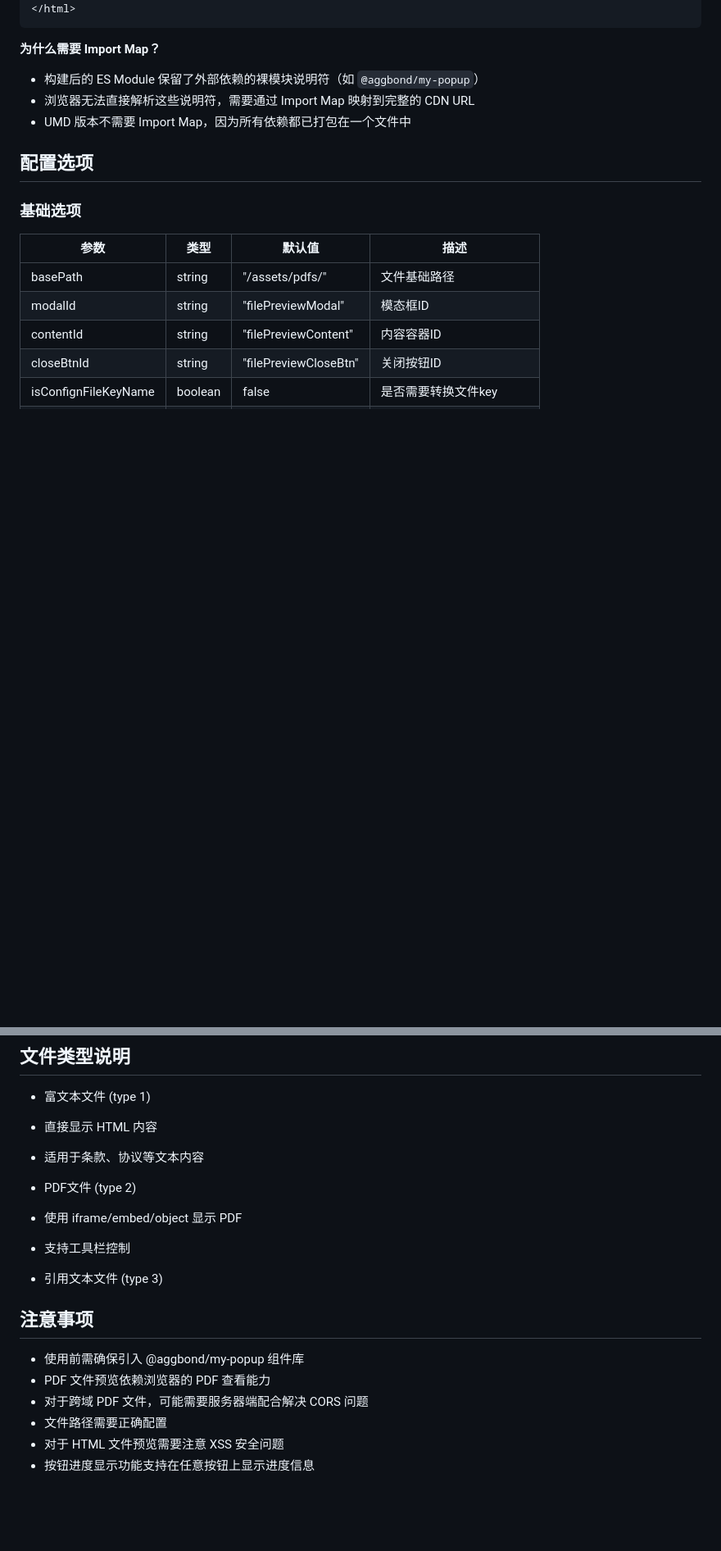
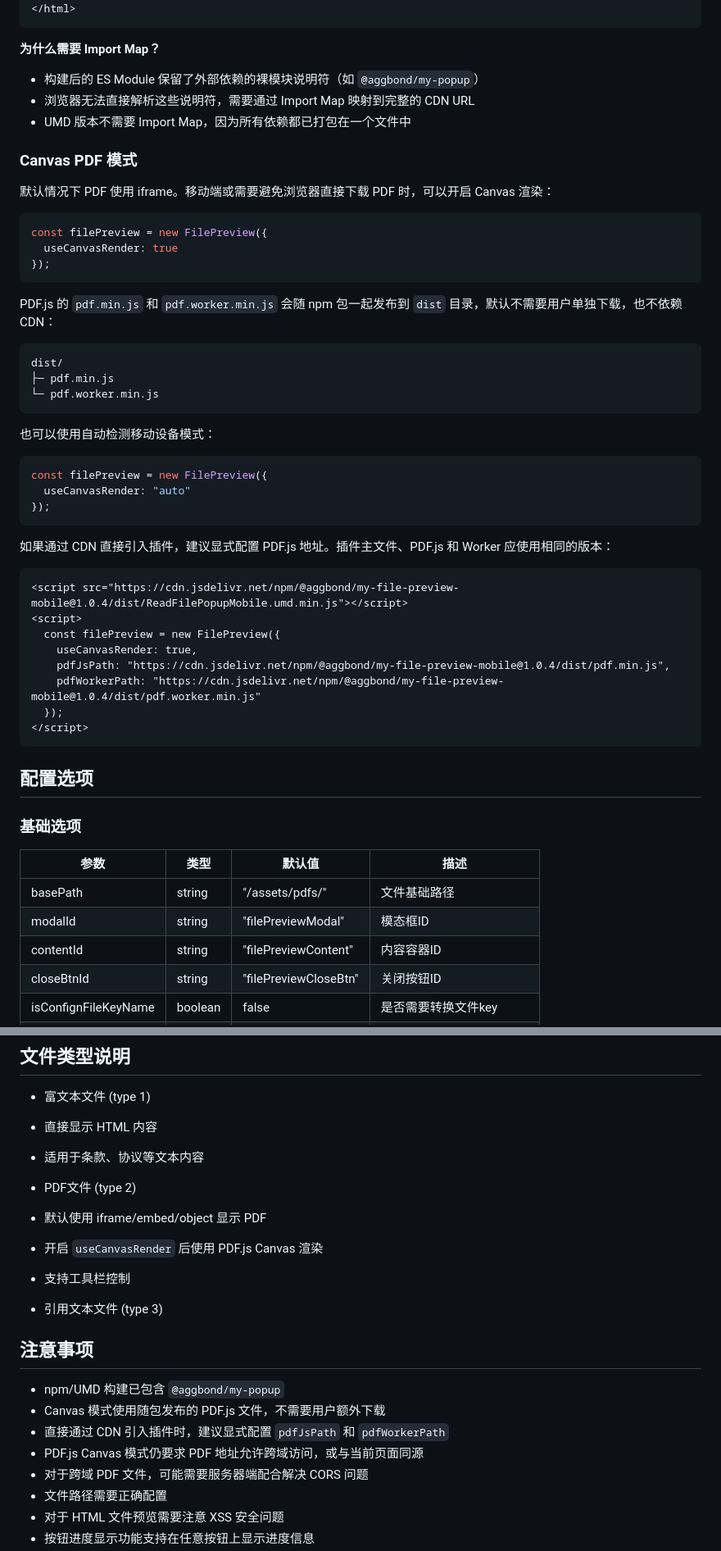
Before and after one commit to aGG-Bond/ReadFilePopupMobile, a Markdown page: README.md, 2 parts joined by grey strips. Shown at 82% size. GitHub-like rendering; blank space fills up the shorter version.

Commit message:
docs: add Canvas PDF rendering instructions and configurations

````diff
--- a/README.md
+++ b/README.md
@@ -116,6 +118,45 @@ const filePreview = new FilePreview({
 - 浏览器无法直接解析这些说明符，需要通过 Import Map 映射到完整的 CDN URL
 - UMD 版本不需要 Import Map，因为所有依赖都已打包在一个文件中
 
+### Canvas PDF 模式
+
+默认情况下 PDF 使用 iframe。移动端或需要避免浏览器直接下载 PDF 时，可以开启 Canvas 渲染：
+
+```js
+const filePreview = new FilePreview({
+  useCanvasRender: true
+});
+```
+
+PDF.js 的 `pdf.min.js` 和 `pdf.worker.min.js` 会随 npm 包一起发布到 `dist` 目录，默认不需要用户单独下载，也不依赖 CDN：
+
+```text
+dist/
+├─ pdf.min.js
+└─ pdf.worker.min.js
+```
+
+也可以使用自动检测移动设备模式：
+
+```js
+const filePreview = new FilePreview({
+  useCanvasRender: "auto"
+});
+```
+
+如果通过 CDN 直接引入插件，建议显式配置 PDF.js 地址。插件主文件、PDF.js 和 Worker 应使用相同的版本：
+
+```html
+<script src="https://cdn.jsdelivr.net/npm/@aggbond/my-file-preview-mobile@1.0.4/dist/ReadFilePopupMobile.umd.min.js"></script>
+<script>
+  const filePreview = new FilePreview({
+    useCanvasRender: true,
+    pdfJsPath: "https://cdn.jsdelivr.net/npm/@aggbond/my-file-preview-mobile@1.0.4/dist/pdf.min.js",
+    pdfWorkerPath: "https://cdn.jsdelivr.net/npm/@aggbond/my-file-preview-mobile@1.0.4/dist/pdf.worker.min.js"
+  });
+</script>
+```
+
 ## 配置选项
 
 ### 基础选项
@@ -322,13 +386,16 @@ judgeFileType(options)
 - 适用于条款、协议等文本内容
 - PDF文件 (type 2)
 
-- 使用 iframe/embed/object 显示 PDF
+- 默认使用 iframe/embed/object 显示 PDF
+- 开启 `useCanvasRender` 后使用 PDF.js Canvas 渲染
 - 支持工具栏控制
 - 引用文本文件 (type 3)
 
 ## 注意事项
-- 使用前需确保引入 @aggbond/my-popup 组件库
-- PDF 文件预览依赖浏览器的 PDF 查看能力
+- npm/UMD 构建已包含 `@aggbond/my-popup`
+- Canvas 模式使用随包发布的 PDF.js 文件，不需要用户额外下载
+- 直接通过 CDN 引入插件时，建议显式配置 `pdfJsPath` 和 `pdfWorkerPath`
+- PDF.js Canvas 模式仍要求 PDF 地址允许跨域访问，或与当前页面同源
 - 对于跨域 PDF 文件，可能需要服务器端配合解决 CORS 问题
 - 文件路径需要正确配置
 - 对于 HTML 文件预览需要注意 XSS 安全问题
````
Also changed, not shown: other parts of README.md (+28 -3 lines).
